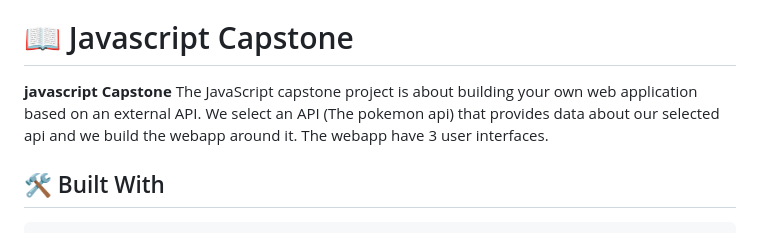
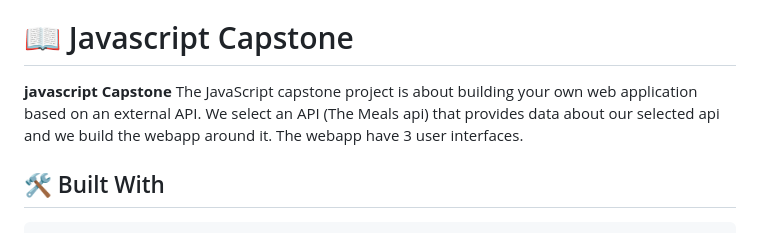
Before and after one commit to Outkarm/javascript-capstone-group-project, a Markdown page: README.md, the part around the change. GitHub-like rendering.

```diff
--- a/README.md
+++ b/README.md
@@ -29,7 +29,7 @@
 # 📖 Javascript Capstone<a name="about-project"></a>
 
 **javascript Capstone**
-The JavaScript capstone project  is about building your own web application based on an external API. We select an API (The pokemon api) that provides data about our selected api and we build  the webapp around it. The webapp have 3 user interfaces.
+The JavaScript capstone project  is about building your own web application based on an external API. We select an API (The Meals api) that provides data about our selected api and we build  the webapp around it. The webapp have 3 user interfaces.
 
 
 ## 🛠 Built With <a name="built-with"></a>
```
